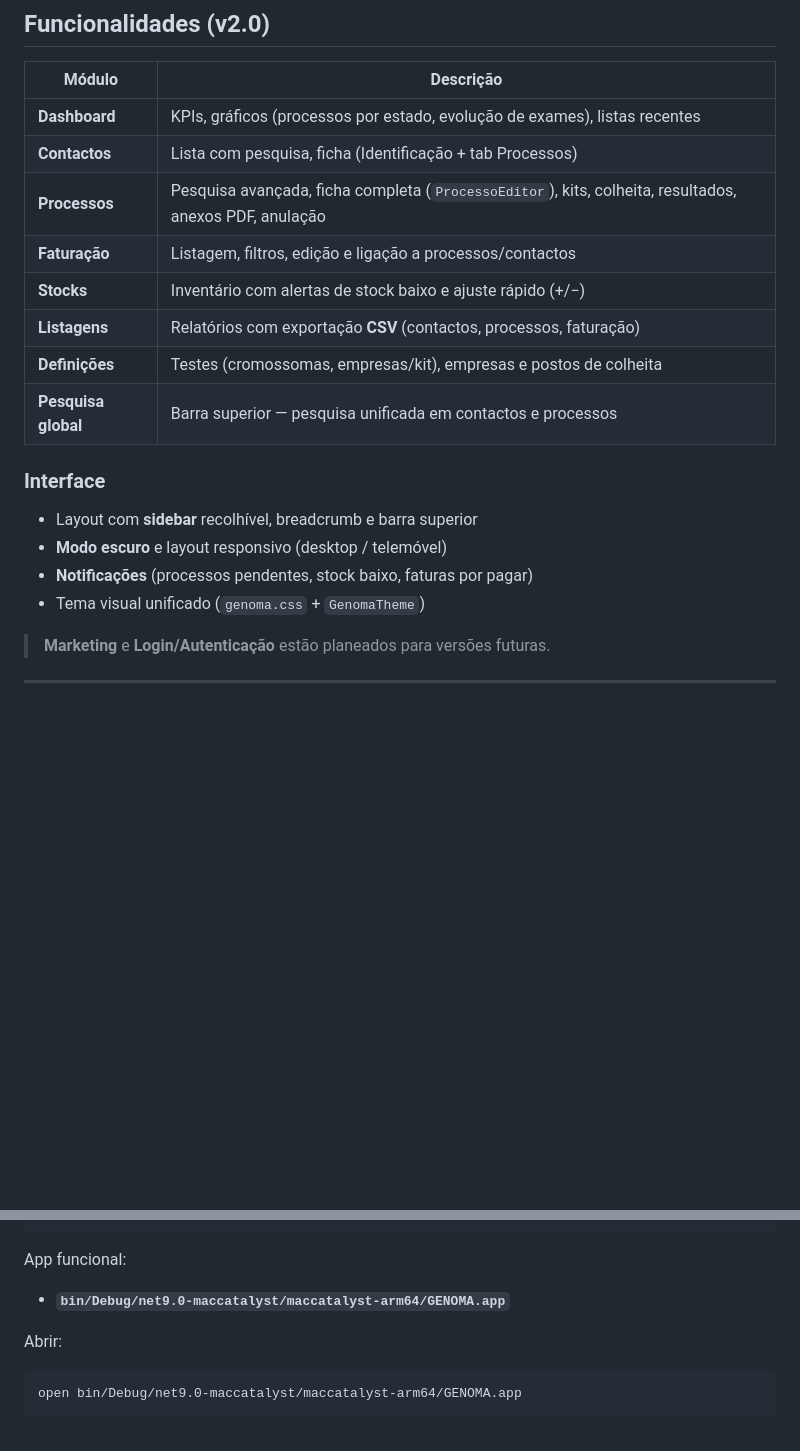
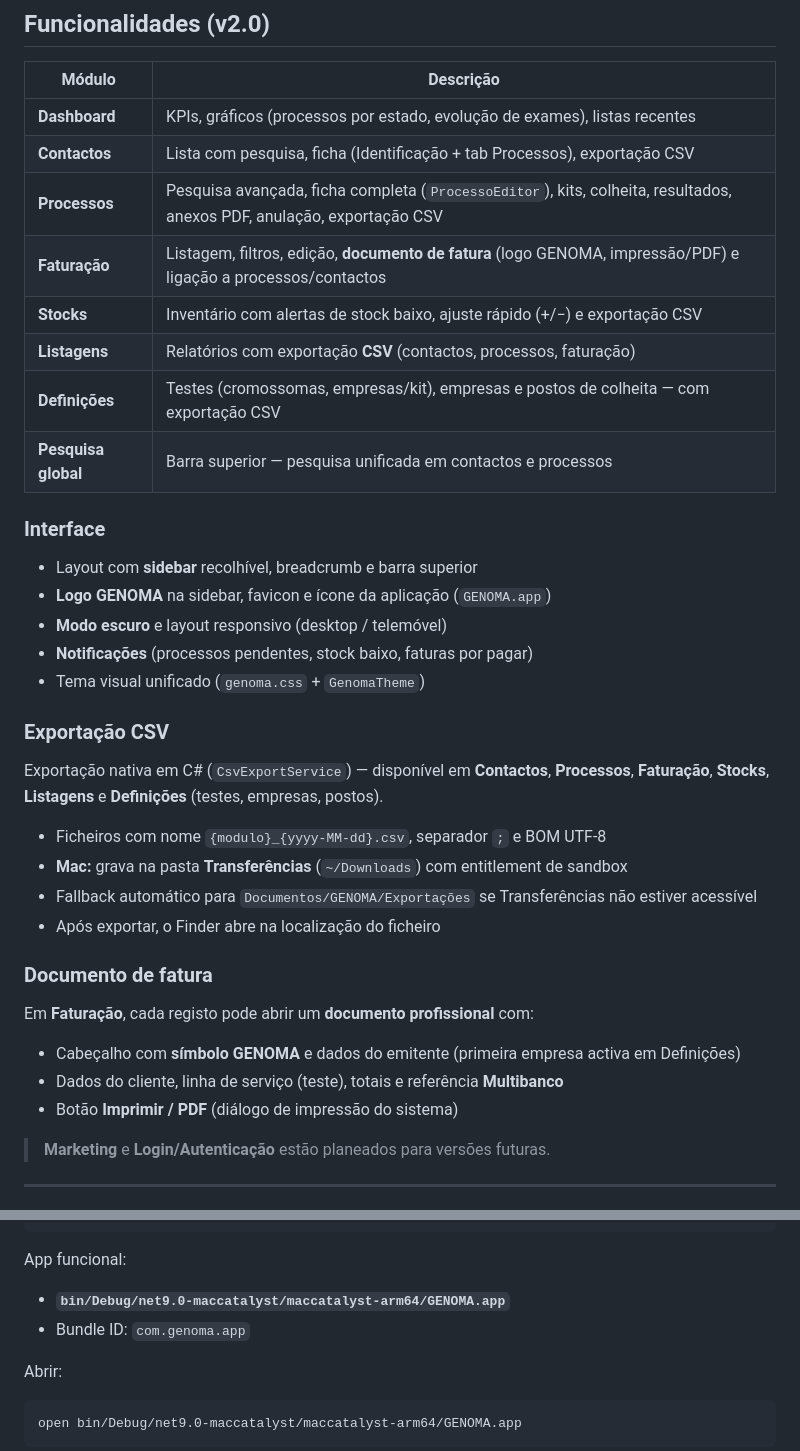
Before and after one commit to rAg0903/Genoma, a Markdown page: README.md, 2 parts joined by grey strips. Drawn GitHub-style; blank space fills up the shorter version.

Commit message:
Atualizar README com exportação CSV, logo GENOMA e documento de fatura.
Documenta CsvExportService, publish Mac, documento de faturação e estrutura actual do projecto.

```diff
--- a/README.md
+++ b/README.md
@@ -23,20 +23,38 @@ Aplicação desktop multiplataforma construída com **.NET MAUI Blazor Hybrid**,
 | Módulo | Descrição |
 |--------|-----------|
 | **Dashboard** | KPIs, gráficos (processos por estado, evolução de exames), listas recentes |
-| **Contactos** | Lista com pesquisa, ficha (Identificação + tab Processos) |
-| **Processos** | Pesquisa avançada, ficha completa (`ProcessoEditor`), kits, colheita, resultados, anexos PDF, anulação |
-| **Faturação** | Listagem, filtros, edição e ligação a processos/contactos |
-| **Stocks** | Inventário com alertas de stock baixo e ajuste rápido (+/−) |
+| **Contactos** | Lista com pesquisa, ficha (Identificação + tab Processos), exportação CSV |
+| **Processos** | Pesquisa avançada, ficha completa (`ProcessoEditor`), kits, colheita, resultados, anexos PDF, anulação, exportação CSV |
+| **Faturação** | Listagem, filtros, edição, **documento de fatura** (logo GENOMA, impressão/PDF) e ligação a processos/contactos |
+| **Stocks** | Inventário com alertas de stock baixo, ajuste rápido (+/−) e exportação CSV |
 | **Listagens** | Relatórios com exportação **CSV** (contactos, processos, faturação) |
-| **Definições** | Testes (cromossomas, empresas/kit), empresas e postos de colheita |
+| **Definições** | Testes (cromossomas, empresas/kit), empresas e postos de colheita — com exportação CSV |
 | **Pesquisa global** | Barra superior — pesquisa unificada em contactos e processos |
 
 ### Interface
 
 - Layout com **sidebar** recolhível, breadcrumb e barra superior
+- **Logo GENOMA** na sidebar, favicon e ícone da aplicação (`GENOMA.app`)
 - **Modo escuro** e layout responsivo (desktop / telemóvel)
 - **Notificações** (processos pendentes, stock baixo, faturas por pagar)
 - Tema visual unificado (`genoma.css` + `GenomaTheme`)
+
+### Exportação CSV
+
+Exportação nativa em C# (`CsvExportService`) — disponível em **Contactos**, **Processos**, **Faturação**, **Stocks**, **Listagens** e **Definições** (testes, empresas, postos).
+
+- Ficheiros com nome `{modulo}_{yyyy-MM-dd}.csv`, separador `;` e BOM UTF-8
+- **Mac:** grava na pasta **Transferências** (`~/Downloads`) com entitlement de sandbox
+- Fallback automático para `Documentos/GENOMA/Exportações` se Transferências não estiver acessível
+- Após exportar, o Finder abre na localização do ficheiro
+
+### Documento de fatura
+
+Em **Faturação**, cada registo pode abrir um **documento profissional** com:
+
+- Cabeçalho com **símbolo GENOMA** e dados do emitente (primeira empresa activa em Definições)
+- Dados do cliente, linha de serviço (teste), totais e referência **Multibanco**
+- Botão **Imprimir / PDF** (diálogo de impressão do sistema)
 
 > **Marketing** e **Login/Autenticação** estão planeados para versões futuras.
 
@@ -127,6 +145,7 @@ dotnet publish -f net9.0-maccatalyst -c Debug -r maccatalyst-arm64
 App funcional:
 
 - **`bin/Debug/net9.0-maccatalyst/maccatalyst-arm64/GENOMA.app`**
+- Bundle ID: `com.genoma.app`
 
 Abrir:
 
```
Also changed, not shown: other parts of README.md (+10 -5 lines).
